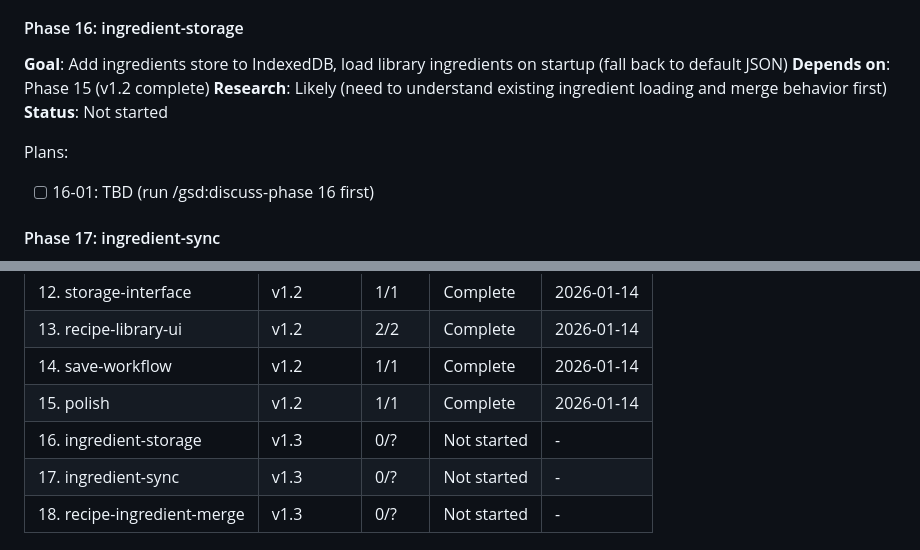
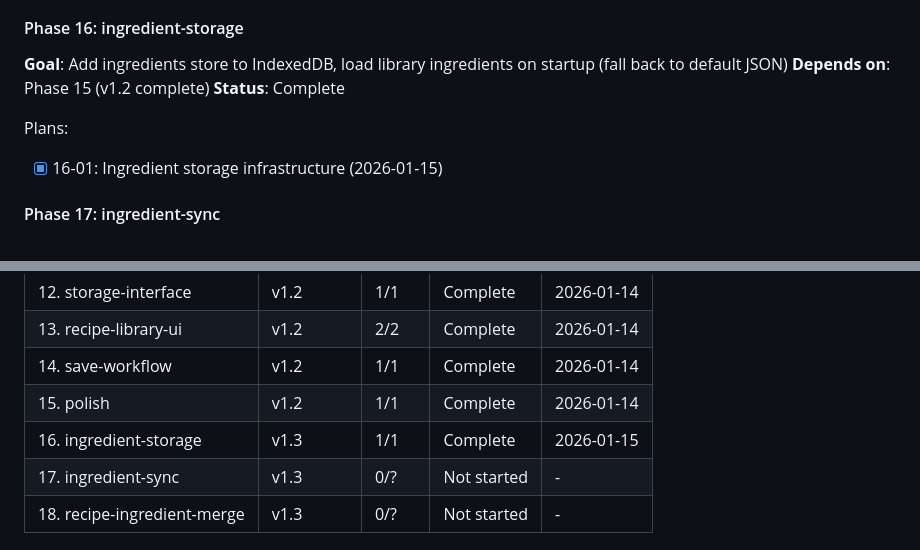
Before and after one commit to jabbermarky/icecream, a Markdown page: .planning/ROADMAP.md, 2 parts joined by grey strips. Drawn GitHub-style.

```diff
--- a/.planning/ROADMAP.md
+++ b/.planning/ROADMAP.md
@@ -50,11 +50,10 @@ See [milestones/v1.2-ROADMAP.md](milestones/v1.2-ROADMAP.md) for full details.
 
 **Goal**: Add ingredients store to IndexedDB, load library ingredients on startup (fall back to default JSON)
 **Depends on**: Phase 15 (v1.2 complete)
-**Research**: Likely (need to understand existing ingredient loading and merge behavior first)
-**Status**: Not started
+**Status**: Complete
 
 Plans:
-- [ ] 16-01: TBD (run /gsd:discuss-phase 16 first)
+- [x] 16-01: Ingredient storage infrastructure (2026-01-15)
 
 #### Phase 17: ingredient-sync
 
@@ -86,7 +85,7 @@ Plans:
 | 13. recipe-library-ui | v1.2 | 2/2 | Complete | 2026-01-14 |
 | 14. save-workflow | v1.2 | 1/1 | Complete | 2026-01-14 |
 | 15. polish | v1.2 | 1/1 | Complete | 2026-01-14 |
-| 16. ingredient-storage | v1.3 | 0/? | Not started | - |
+| 16. ingredient-storage | v1.3 | 1/1 | Complete | 2026-01-15 |
 | 17. ingredient-sync | v1.3 | 0/? | Not started | - |
 | 18. recipe-ingredient-merge | v1.3 | 0/? | Not started | - |
 
```
Also changed, not shown: .planning/STATE.md (+9 -7 lines), 1 other file.
